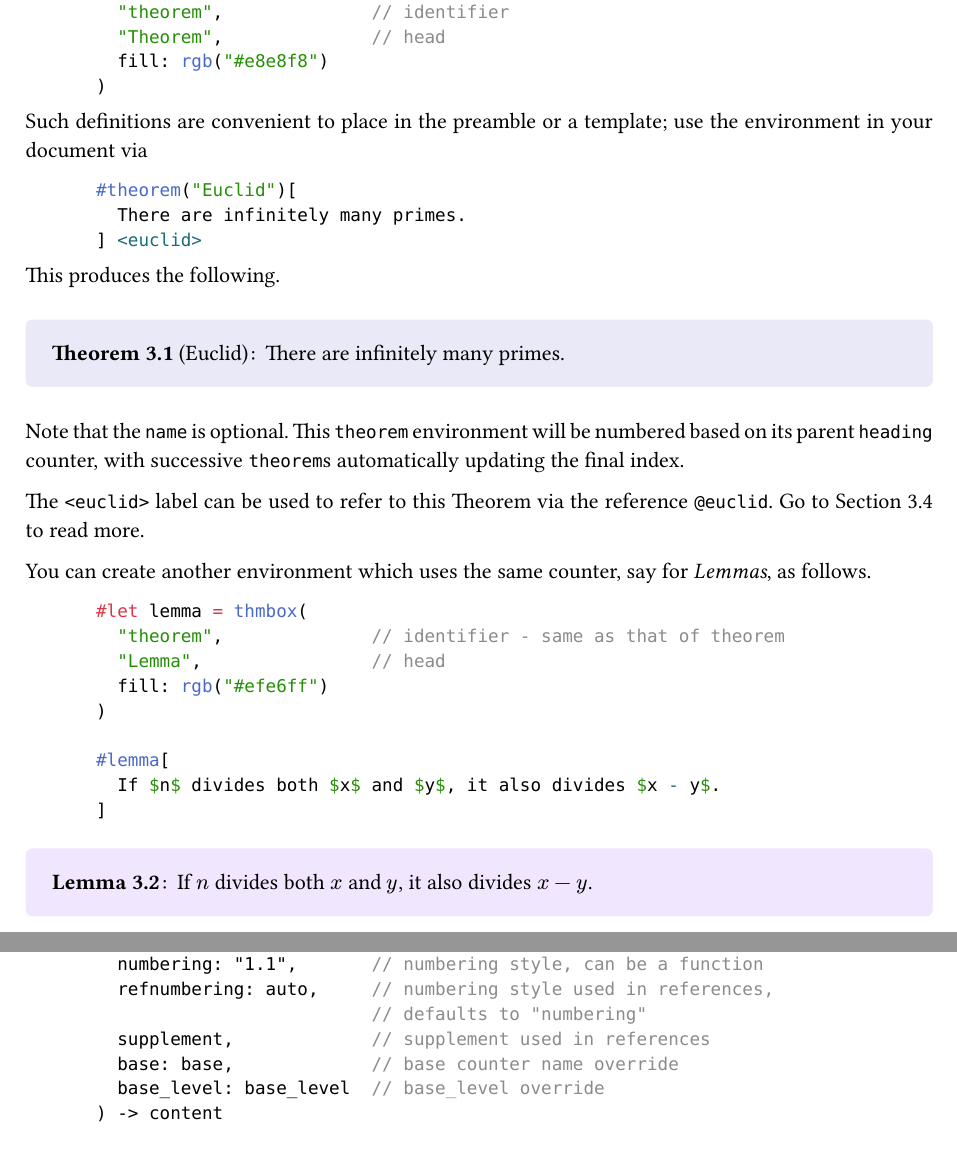
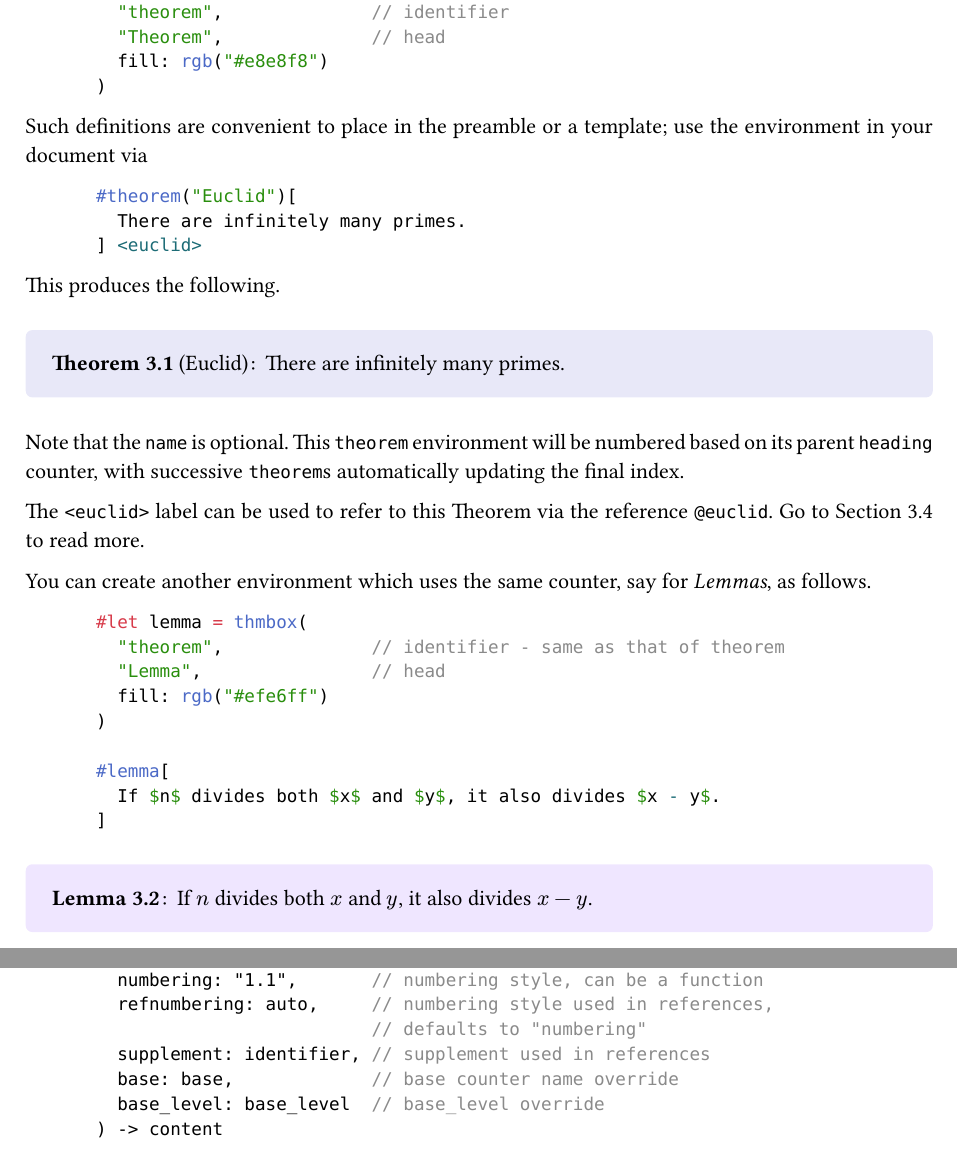
Before and after one commit to sahasatvik/typst-theorems, a Typst document (manual.typ): two parts of pages 2 and 7 of 8, joined at a grey line, cut so that both start at the same text. The pictures show the PDF file manual.pdf that the author committed with the source.

```diff
--- a/manual.typ
+++ b/manual.typ
@@ -456,7 +456,7 @@
   numbering: "1.1",       // numbering style, can be a function
   refnumbering: auto,     // numbering style used in references,
                           // defaults to "numbering"
-  supplement,             // supplement used in references
+  supplement: identifier, // supplement used in references
   base: base,             // base counter name override
   base_level: base_level  // base_level override
 ) -> content
```
Also changed, not shown: theorems.typ (+1 -1 lines), basic.pdf, basic.png, differential_calculus.pdf, manual.pdf, manual_examples.pdf.
